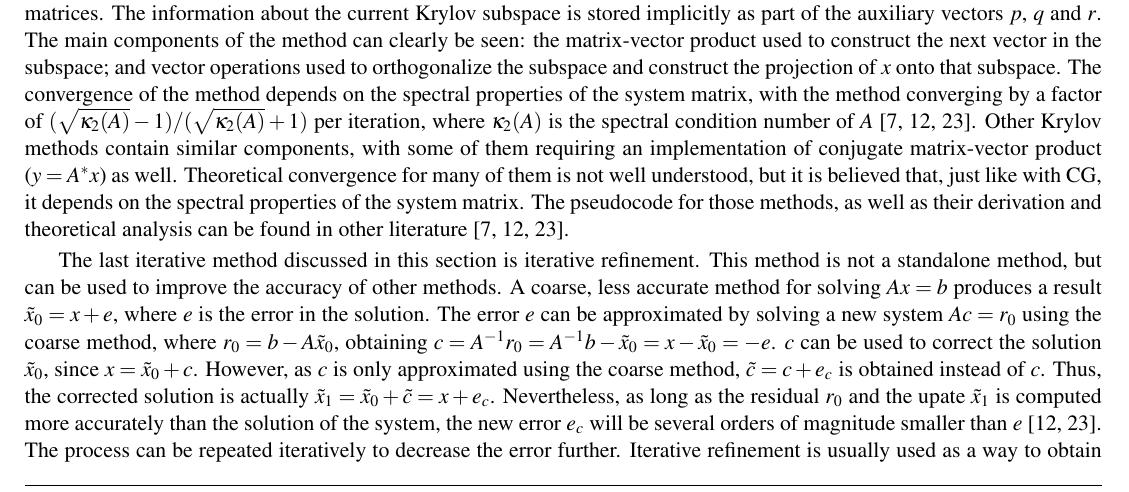
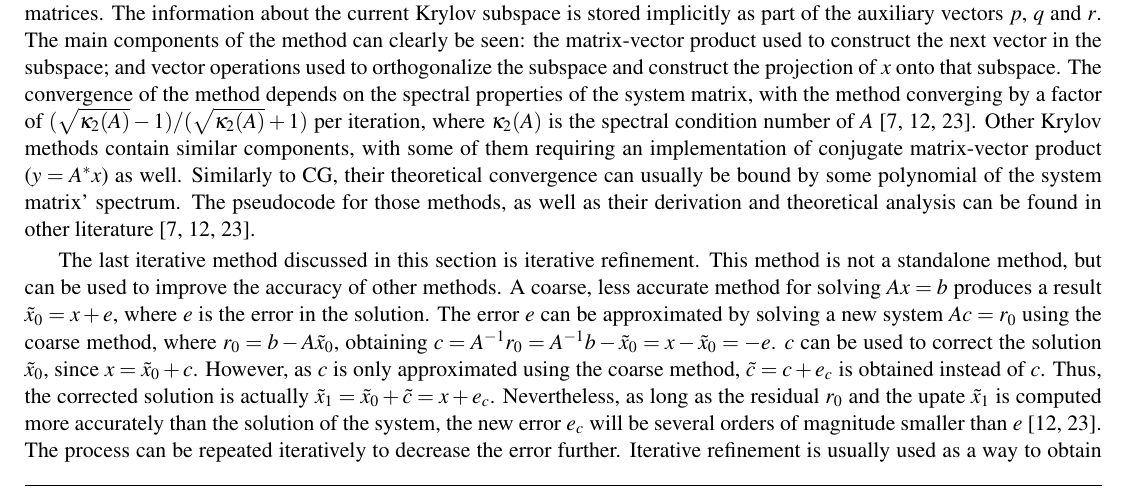
Before and after one commit to gflegar/phd-thesis, a LaTeX thesis (main.tex, which reads introduction/s1-linear-systems.tex): part of page 18 of 136, cut so that both start at the same text. Compiled offline with pdfLaTeX.

Commit message:
Fix innaccurate infromation about Krylov solvers

```diff
--- a/introduction/s1-linear-systems.tex
+++ b/introduction/s1-linear-systems.tex
@@ -262,11 +262,11 @@ converging by a factor of $(\sqrt{\kappa_2(A)} - 1)/(\sqrt{\kappa_2(A)} + 1)$
 per iteration, where $\kappa_2(A)$ is the spectral condition number of
 $A$~\cite{barrettemplates,demmel,saad}. Other Krylov methods contain similar
 components, with some of them requiring an implementation of conjugate
-matrix-vector product ($y = A^*x$) as well. Theoretical convergence for many of
-them is not well understood, but it is believed that, just like with CG, it
-depends on the spectral properties of the system matrix. The pseudocode for
-those methods, as well as their derivation and theoretical analysis can be found
-in other literature~\cite{barrettemplates,demmel,saad}.
+matrix-vector product ($y = A^*x$) as well. Similarly to CG, their theoretical
+convergence can usually be bound by some polynomial of the system matrix'
+spectrum. The pseudocode for those methods, as well as their derivation and
+theoretical analysis can be found in other
+literature~\cite{barrettemplates,demmel,saad}.
 
 The last iterative method discussed in this section is iterative refinement.
 This method is not a standalone method, but can be used to improve the accuracy
```
